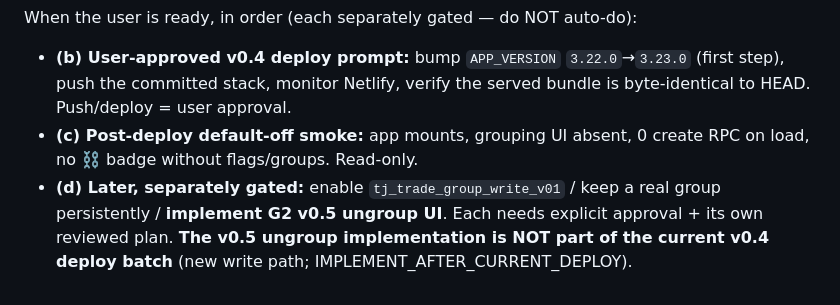
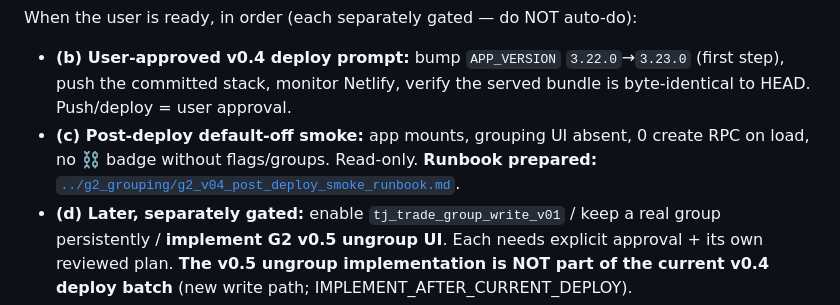
Before and after one commit to juniorargugu/thus-journal, a Markdown page: artifacts/pipeline/NEXT_SAFE_TASK.md, the part around the change. Drawn GitHub-style.

```diff
--- a/artifacts/pipeline/NEXT_SAFE_TASK.md
+++ b/artifacts/pipeline/NEXT_SAFE_TASK.md
@@ -23,7 +23,7 @@ When the user is ready, in order (each separately gated — do NOT auto-do):
 - **(b) User-approved v0.4 deploy prompt:** bump `APP_VERSION` `3.22.0`→`3.23.0` (first step), push the
   committed stack, monitor Netlify, verify the served bundle is byte-identical to HEAD. Push/deploy = user approval.
 - **(c) Post-deploy default-off smoke:** app mounts, grouping UI absent, 0 create RPC on load, no ⛓ badge
-  without flags/groups. Read-only.
+  without flags/groups. Read-only. **Runbook prepared:** [`../g2_grouping/g2_v04_post_deploy_smoke_runbook.md`](../g2_grouping/g2_v04_post_deploy_smoke_runbook.md).
 - **(d) Later, separately gated:** enable `tj_trade_group_write_v01` / keep a real group persistently /
   **implement G2 v0.5 ungroup UI**. Each needs explicit approval + its own reviewed plan. **The v0.5 ungroup
   implementation is NOT part of the current v0.4 deploy batch** (new write path; IMPLEMENT_AFTER_CURRENT_DEPLOY).
```
Also changed, not shown: artifacts/g2_grouping/g2_v04_post_deploy_smoke_runbook.md (added, +144 -0 lines), artifacts/pipeline/PIPELINE_STATE.md (+1 -1 lines).
